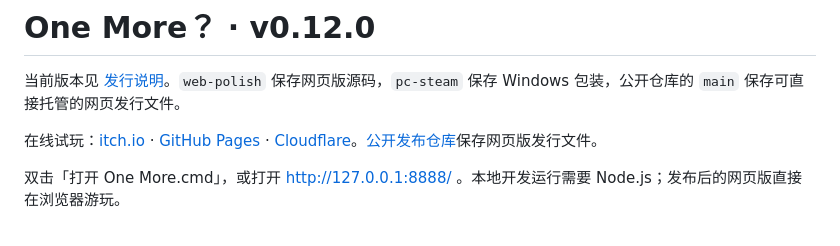
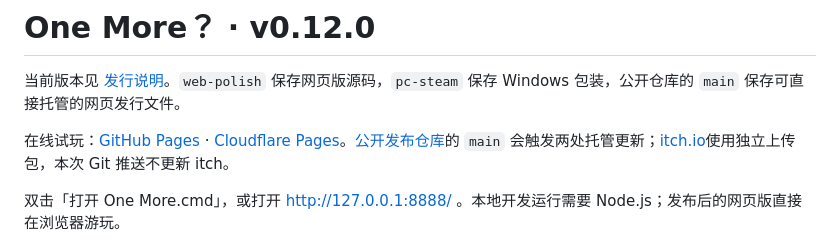
Before and after one commit to TheO1dF/one-more, a Markdown page: README.md, the part around the change. Drawn GitHub-style.

Commit message:
Point players to the connected Cloudflare Pages deployment

```diff
--- a/README.md
+++ b/README.md
@@ -2,7 +2,7 @@
 
 当前版本见 [发行说明](RELEASE-v0120.md)。`web-polish` 保存网页版源码，`pc-steam` 保存 Windows 包装，公开仓库的 `main` 保存可直接托管的网页发行文件。
 
-在线试玩：[itch.io](https://theoldf.itch.io/one-more) · [GitHub Pages](https://theo1df.github.io/one-more/) · [Cloudflare](https://one-more.theoldf2077.workers.dev/)。[公开发布仓库](https://github.com/TheO1dF/one-more)保存网页版发行文件。
+在线试玩：[GitHub Pages](https://theo1df.github.io/one-more/) · [Cloudflare Pages](https://one-more-6ed.pages.dev/)。[公开发布仓库](https://github.com/TheO1dF/one-more)的 `main` 会触发两处托管更新；[itch.io](https://theoldf.itch.io/one-more)使用独立上传包，本次 Git 推送不更新 itch。
 
 双击「打开 One More.cmd」，或打开 http://127.0.0.1:8888/ 。本地开发运行需要 Node.js；发布后的网页版直接在浏览器游玩。
 
```
